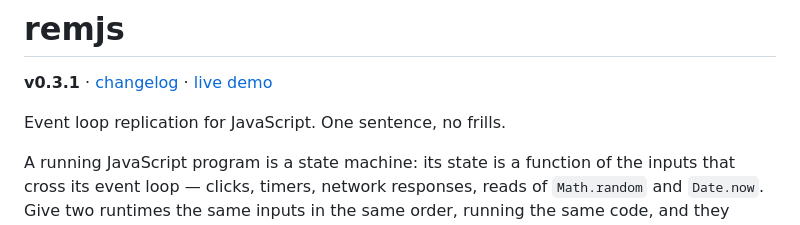
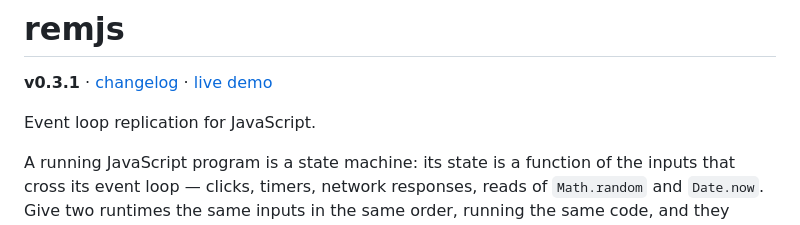
Before and after one commit to rlyshw/remjs, a Markdown page: README.md, the part around the change. GitHub-like rendering.

Commit message:
README: drop meta-commentary tagline

```diff
--- a/README.md
+++ b/README.md
@@ -2,7 +2,7 @@
 
 **v0.3.1** · [changelog](./CHANGELOG.md) · [live demo](https://rlyshw.github.io/remjs/mirror.html)
 
-Event loop replication for JavaScript. One sentence, no frills.
+Event loop replication for JavaScript.
 
 A running JavaScript program is a state machine: its state is a
 function of the inputs that cross its event loop — clicks, timers,
```
